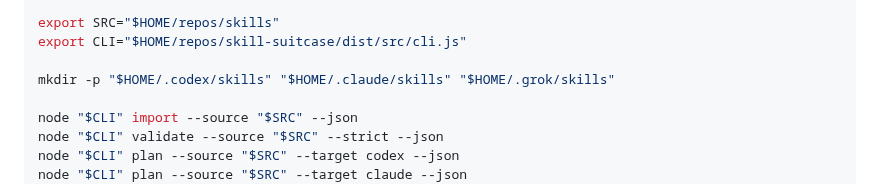
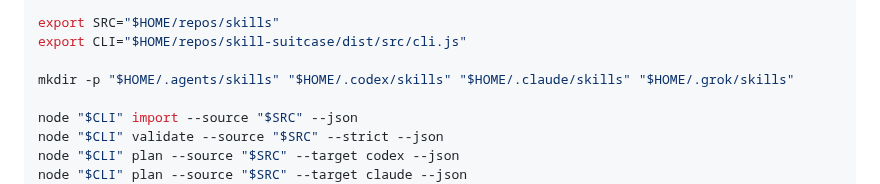
Before and after one commit to calvinnwq/skill-suitcase, a Markdown page: README.md, the part around the change. GitHub-like rendering.

Commit message:
no-mistakes(review): Create agents root in setup

```diff
--- a/README.md
+++ b/README.md
@@ -241,7 +241,7 @@ pnpm build
 export SRC="$HOME/repos/skills"
 export CLI="$HOME/repos/skill-suitcase/dist/src/cli.js"
 
-mkdir -p "$HOME/.codex/skills" "$HOME/.claude/skills" "$HOME/.grok/skills"
+mkdir -p "$HOME/.agents/skills" "$HOME/.codex/skills" "$HOME/.claude/skills" "$HOME/.grok/skills"
 
 node "$CLI" import --source "$SRC" --json
 node "$CLI" validate --source "$SRC" --strict --json
```
